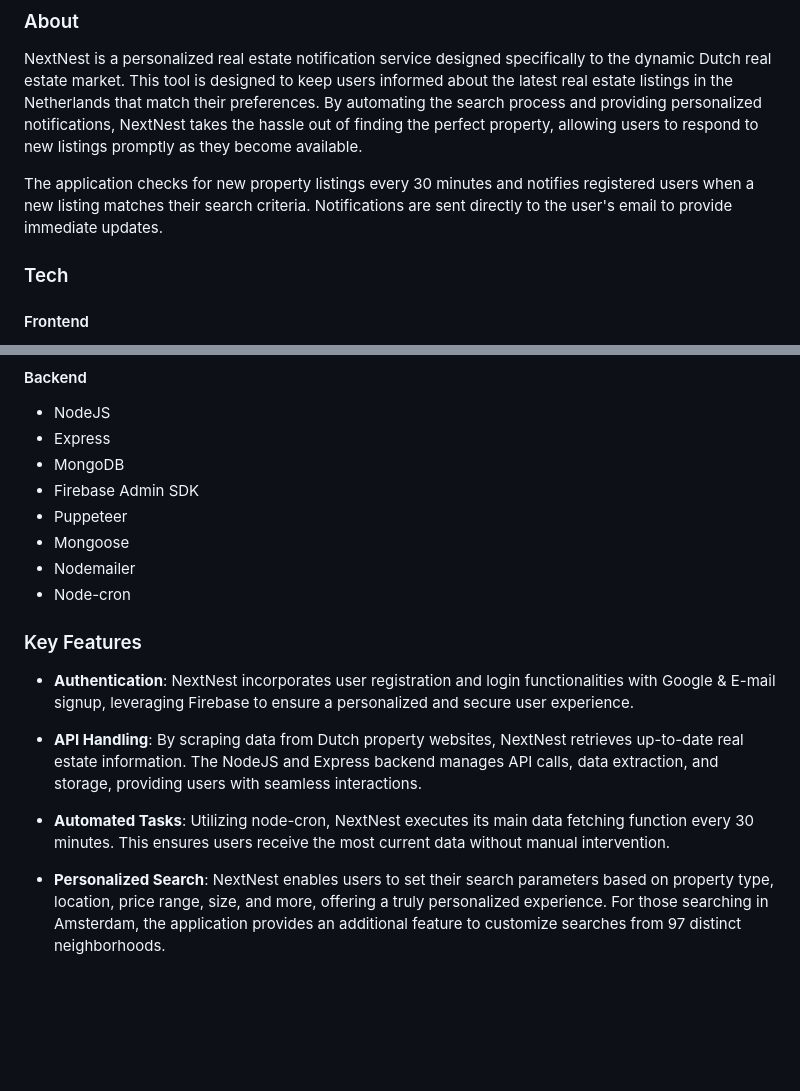
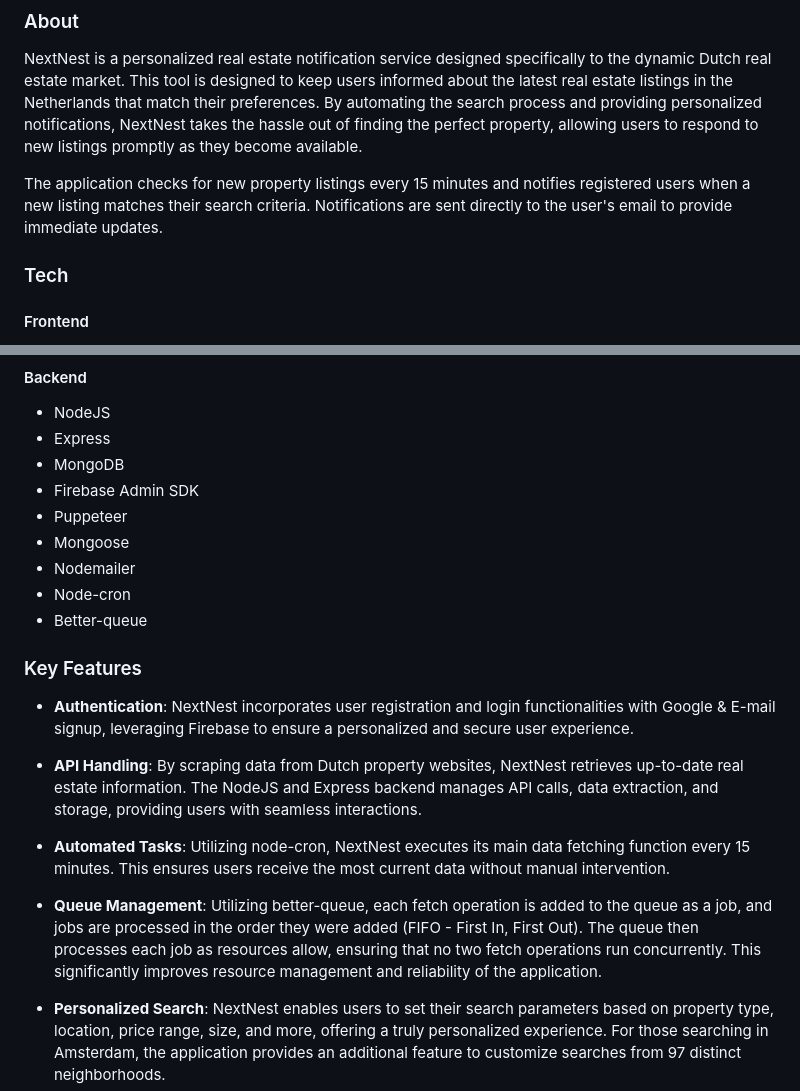
Before and after one commit to yigitaksoy/NextNest, a Markdown page: README.md, 2 parts joined by grey strips. Drawn GitHub-style; blank space fills up the shorter version.

Commit message:
Add queue service desciption

```diff
--- a/README.md
+++ b/README.md
@@ -6,7 +6,7 @@
 
 NextNest is a personalized real estate notification service designed specifically to the dynamic Dutch real estate market. This tool is designed to keep users informed about the latest real estate listings in the Netherlands that match their preferences. By automating the search process and providing personalized notifications, NextNest takes the hassle out of finding the perfect property, allowing users to respond to new listings promptly as they become available.
 
-The application checks for new property listings every 30 minutes and notifies registered users when a new listing matches their search criteria. Notifications are sent directly to the user's email to provide immediate updates.
+The application checks for new property listings every 15 minutes and notifies registered users when a new listing matches their search criteria. Notifications are sent directly to the user's email to provide immediate updates.
 
 ### Tech
 
@@ -32,6 +32,7 @@ The application checks for new property listings every 30 minutes and notifies r
 - Mongoose
 - Nodemailer
 - Node-cron
+- Better-queue
 
 
 ### Key Features
@@ -40,7 +41,9 @@ The application checks for new property listings every 30 minutes and notifies r
 
 - **API Handling**: By scraping data from Dutch property websites, NextNest retrieves up-to-date real estate information. The NodeJS and Express backend manages API calls, data extraction, and storage, providing users with seamless interactions.
 
-- **Automated Tasks**: Utilizing node-cron, NextNest executes its main data fetching function every 30 minutes. This ensures users receive the most current data without manual intervention.
+- **Automated Tasks**: Utilizing node-cron, NextNest executes its main data fetching function every 15 minutes. This ensures users receive the most current data without manual intervention.
+
+- **Queue Management**: Utilizing better-queue, each fetch operation is added to the queue as a job, and jobs are processed in the order they were added (FIFO - First In, First Out). The queue then processes each job as resources allow, ensuring that no two fetch operations run concurrently. This significantly improves resource management and reliability of the application.
 
 - **Personalized Search**: NextNest enables users to set their search parameters based on property type, location, price range, size, and more, offering a truly personalized experience. For those searching in Amsterdam, the application provides an additional feature to customize searches from 97 distinct neighborhoods.
 
```
